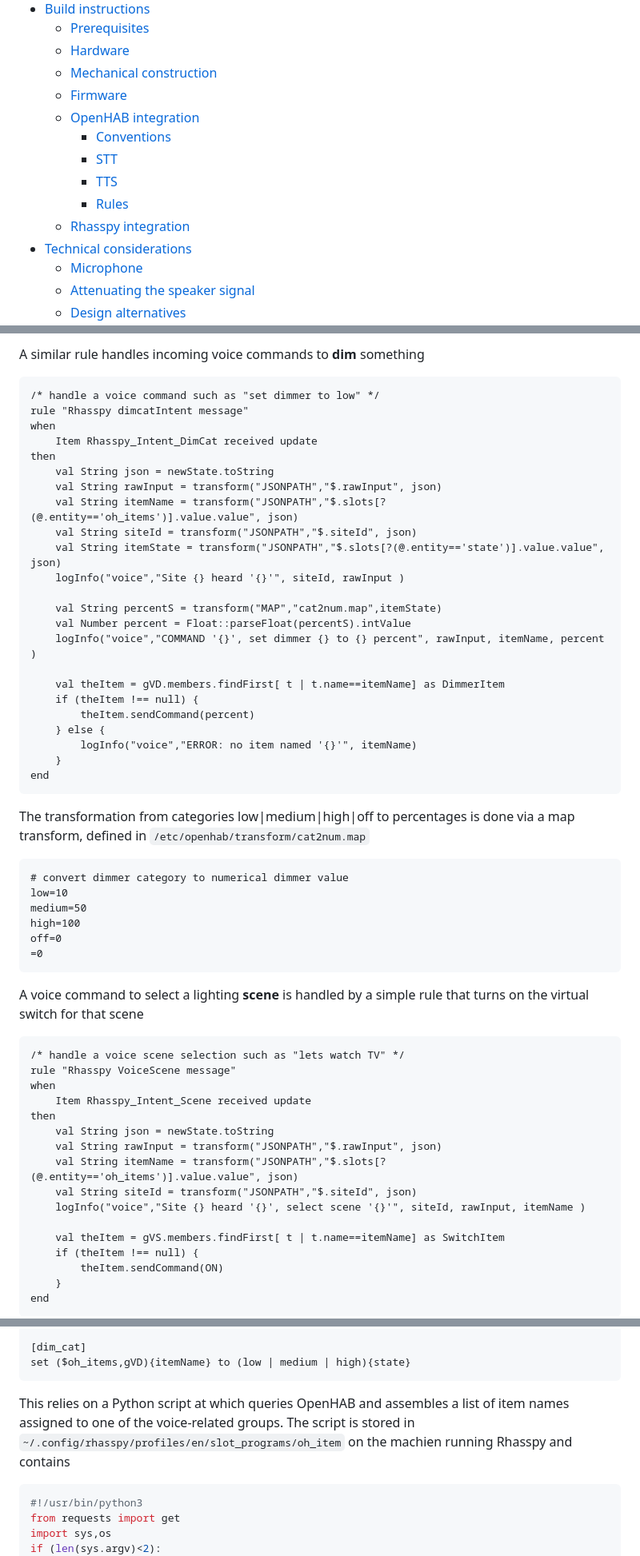
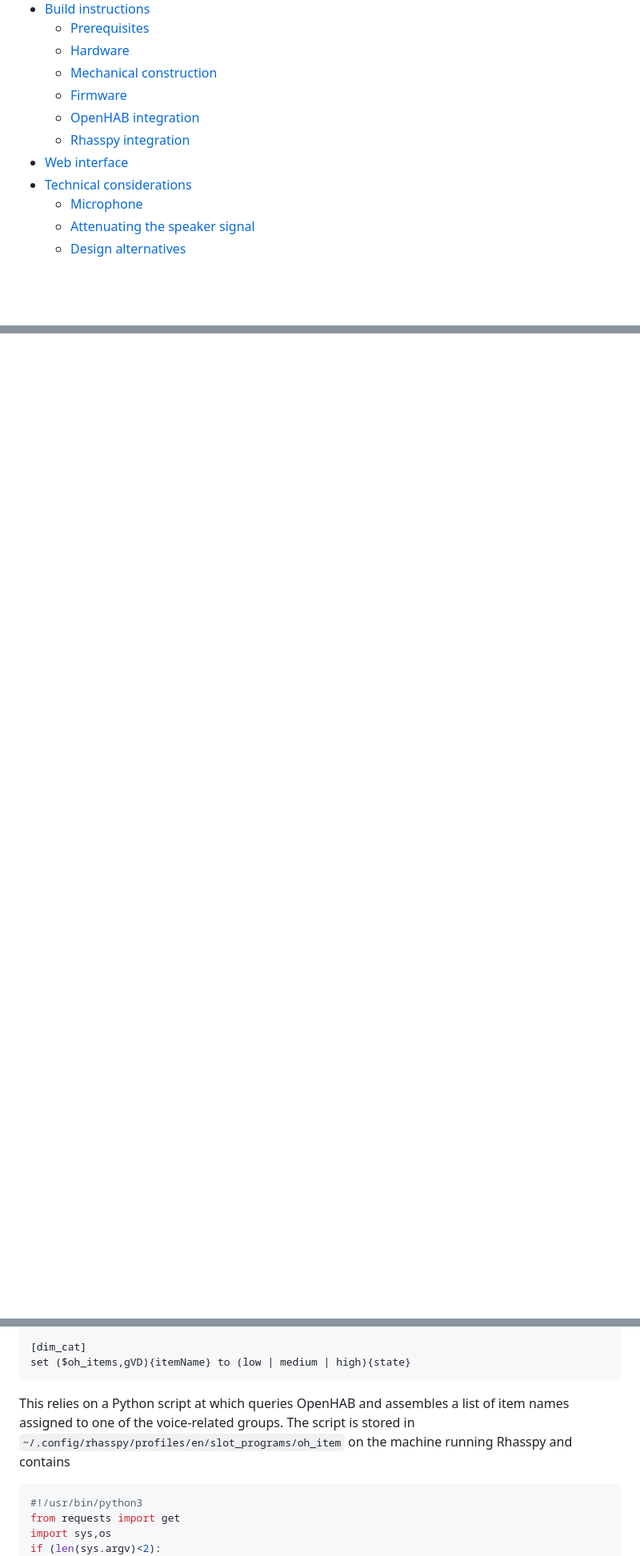
Before and after one commit to requireiot/MyVoiceBox, a Markdown page: README.md, 3 parts joined by grey strips. Shown at 80% size. GitHub-like rendering; blank space fills up the shorter version.

Commit message:
extracted OpenHAB sample code to openhab/ folder

````diff
--- a/README.md
+++ b/README.md
@@ -10,11 +10,8 @@
   - [Mechanical construction](#mechanical-construction)
   - [Firmware](#firmware)
   - [OpenHAB integration](#openhab-integration)
-    - [Conventions](#conventions)
-    - [STT](#stt)
-    - [TTS](#tts)
-    - [Rules](#rules)
   - [Rhasspy integration](#rhasspy-integration)
+- [Web interface](#web-interface)
 - [Technical considerations](#technical-considerations)
   - [Microphone](#microphone)
   - [Attenuating the speaker signal](#attenuating-the-speaker-signal)
@@ -187,56 +115,0 @@ end
-A similar rule handles incoming voice commands to **dim** something
-```
-/* handle a voice command such as "set dimmer to low" */
-rule "Rhasspy dimcatIntent message"
-when
-    Item Rhasspy_Intent_DimCat received update
-then
-    val String json = newState.toString
-    val String rawInput = transform("JSONPATH","$.rawInput", json)
-    val String itemName = transform("JSONPATH","$.slots[?(@.entity=='oh_items')].value.value", json)
-    val String siteId = transform("JSONPATH","$.siteId", json)
-    val String itemState = transform("JSONPATH","$.slots[?(@.entity=='state')].value.value", json)
-    logInfo("voice","Site {} heard '{}'", siteId, rawInput )
-
-    val String percentS = transform("MAP","cat2num.map",itemState)
-    val Number percent = Float::parseFloat(percentS).intValue
-    logInfo("voice","COMMAND '{}', set dimmer {} to {} percent", rawInput, itemName, percent )
-
-    val theItem = gVD.members.findFirst[ t | t.name==itemName] as DimmerItem
-    if (theItem !== null) {
-        theItem.sendCommand(percent)
-    } else {
-        logInfo("voice","ERROR: no item named '{}'", itemName)
-    }
-end
-```
-The transformation from categories low|medium|high|off to percentages is done via a map transform, defined in `/etc/openhab/transform/cat2num.map`
-```
-# convert dimmer category to numerical dimmer value
-low=10
-medium=50
-high=100
-off=0
-=0
-```
-
-A voice command to select a lighting **scene** is handled by a simple rule that turns on the virtual switch for that scene
-```
-/* handle a voice scene selection such as "lets watch TV" */
-rule "Rhasspy VoiceScene message"
-when
-    Item Rhasspy_Intent_Scene received update
-then
-    val String json = newState.toString
-    val String rawInput = transform("JSONPATH","$.rawInput", json)
-    val String itemName = transform("JSONPATH","$.slots[?(@.entity=='oh_items')].value.value", json)
-    val String siteId = transform("JSONPATH","$.siteId", json)
-    logInfo("voice","Site {} heard '{}', select scene '{}'", siteId, rawInput, itemName )
-
-    val theItem = gVS.members.findFirst[ t | t.name==itemName] as SwitchItem
-    if (theItem !== null) {
-        theItem.sendCommand(ON)
-    }
-end
-```
-
@@ -295,7 +136,7 @@ lets ($oh_items,gVS){topic}
 set ($oh_items,gVD){itemName} to (low | medium | high){state}
 ```
 
-This relies on a Python script at  which queries OpenHAB and assembles a list of item names assigned to one of the voice-related groups. The script is stored in `~/.config/rhasspy/profiles/en/slot_programs/oh_item` on the machien running Rhasspy and contains
+This relies on a Python script at  which queries OpenHAB and assembles a list of item names assigned to one of the voice-related groups. The script is stored in `~/.config/rhasspy/profiles/en/slot_programs/oh_item` on the machine running Rhasspy and contains
 ``` Python
 #!/usr/bin/python3
 from requests import get
````
Also changed, not shown: other parts of README.md (+20 -102 lines), pictures/screenshot.png (added), 5 other files.
